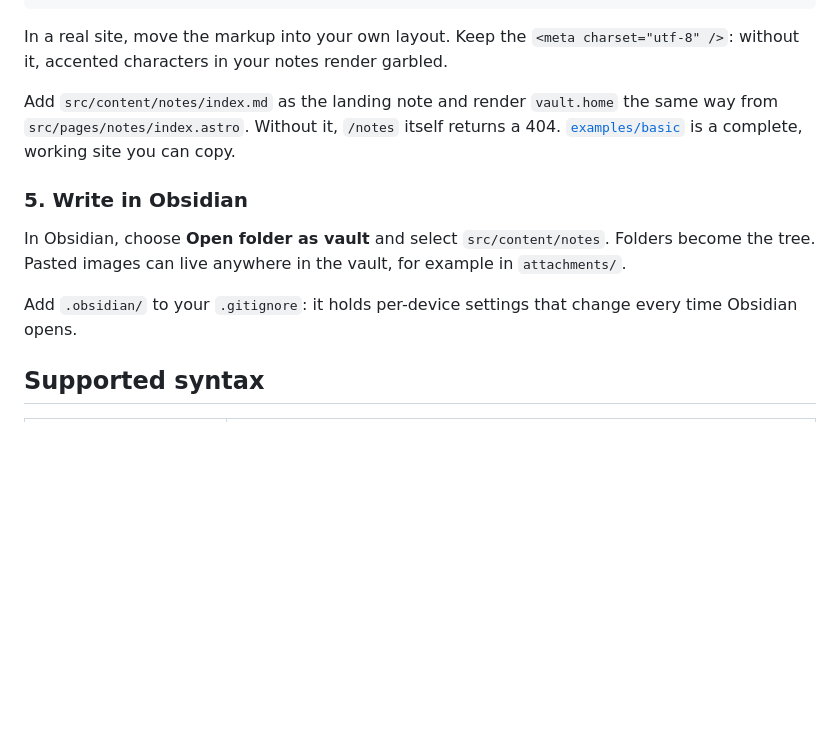
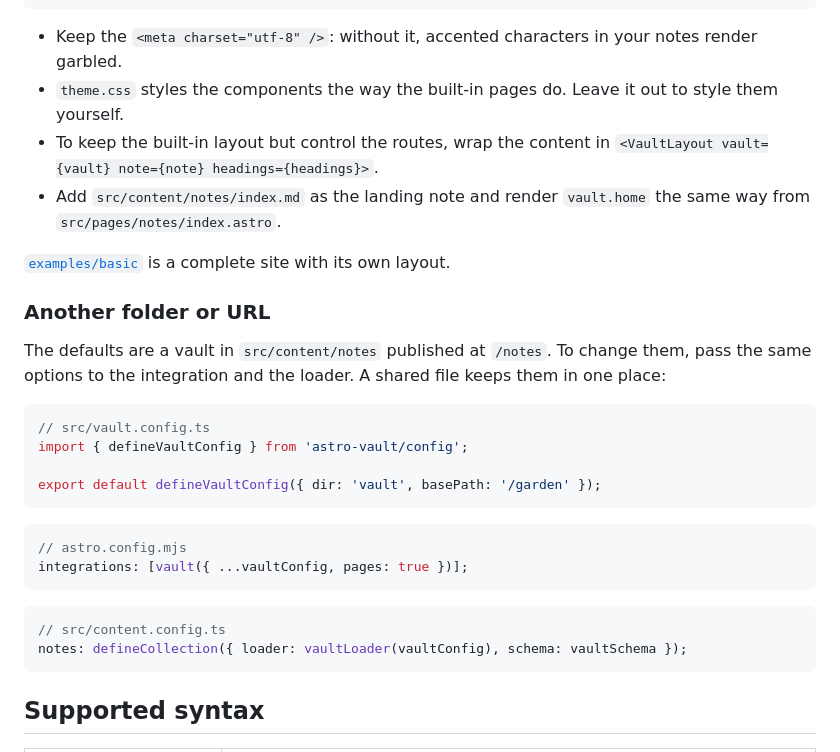
Before and after one commit to manuel-cerezo/astro-vault, a Markdown page: packages/astro-vault/README.md, the part around one of its changes. Rendered like a GitHub page; blank space fills up the shorter version.

````diff
--- a/packages/astro-vault/README.md
+++ b/packages/astro-vault/README.md
@@ -113,15 +124,33 @@ const { Content } = await render(note);
 </html>
 ```
 
-In a real site, move the markup into your own layout. Keep the `<meta charset="utf-8" />`: without it, accented characters in your notes render garbled.
+- Keep the `<meta charset="utf-8" />`: without it, accented characters in your notes render garbled.
+- `theme.css` styles the components the way the built-in pages do. Leave it out to style them yourself.
+- To keep the built-in layout but control the routes, wrap the content in `<VaultLayout vault={vault} note={note} headings={headings}>`.
+- Add `src/content/notes/index.md` as the landing note and render `vault.home` the same way from `src/pages/notes/index.astro`.
 
-Add `src/content/notes/index.md` as the landing note and render `vault.home` the same way from `src/pages/notes/index.astro`. Without it, `/notes` itself returns a 404. [`examples/basic`](https://github.com/manuel-cerezo/astro-vault/tree/main/examples/basic) is a complete, working site you can copy.
+[`examples/basic`](https://github.com/manuel-cerezo/astro-vault/tree/develop/examples/basic) is a complete site with its own layout.
 
-### 5. Write in Obsidian
+### Another folder or URL
 
-In Obsidian, choose **Open folder as vault** and select `src/content/notes`. Folders become the tree. Pasted images can live anywhere in the vault, for example in `attachments/`.
+The defaults are a vault in `src/content/notes` published at `/notes`. To change them, pass the same options to the integration and the loader. A shared file keeps them in one place:
 
-Add `.obsidian/` to your `.gitignore`: it holds per-device settings that change every time Obsidian opens.
+```ts
+// src/vault.config.ts
+import { defineVaultConfig } from 'astro-vault/config';
+
+export default defineVaultConfig({ dir: 'vault', basePath: '/garden' });
+```
+
+```js
+// astro.config.mjs
+integrations: [vault({ ...vaultConfig, pages: true })];
+```
+
+```ts
+// src/content.config.ts
+notes: defineCollection({ loader: vaultLoader(vaultConfig), schema: vaultSchema });
+```
 
 ## Supported syntax
 
````
Also changed, not shown: other parts of packages/astro-vault/README.md (+86 -60 lines), README.md (+17 -15 lines), assets/theme-dark.png (added), assets/theme-light.png (added), assets/theme-mobile.png (added).
